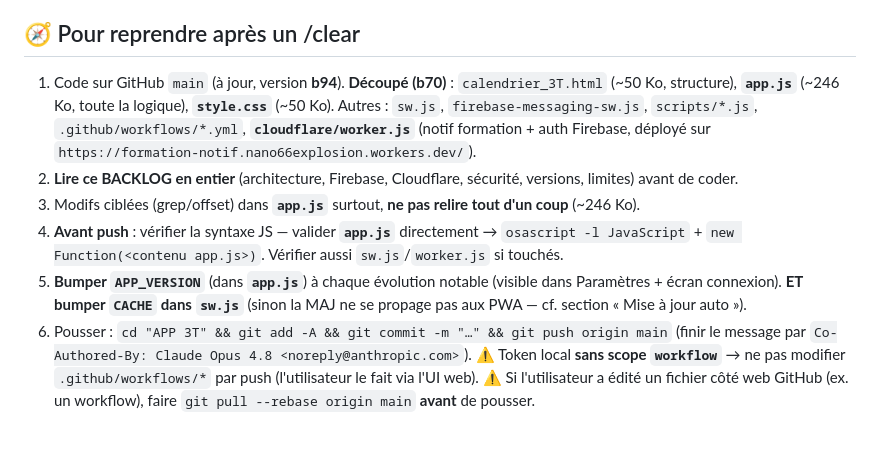
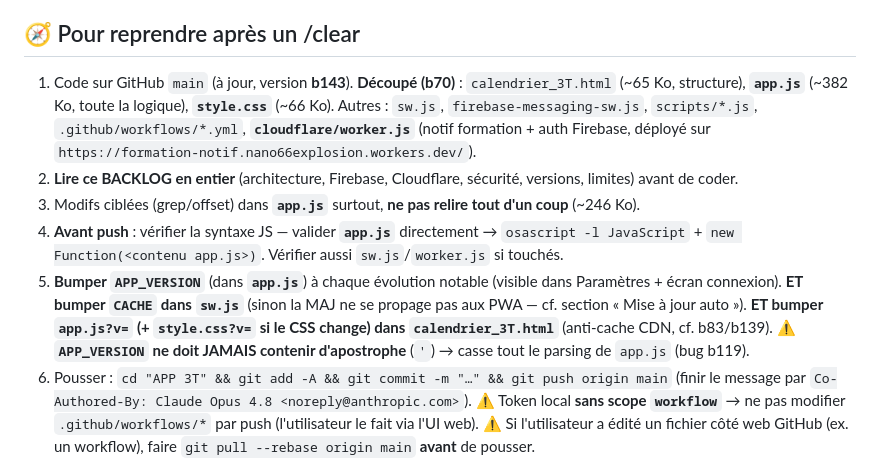
Before and after one commit to nano66explosion/APP3T, a Markdown page: BACKLOG.md, the part around one of its changes. GitHub-like rendering; blank space fills up the shorter version.

```diff
--- a/BACKLOG.md
+++ b/BACKLOG.md
@@ -689,8 +727,8 @@ Demande utilisateur — rendre l'app plus réactive + réparer les notifs. Trois
 
 ## 🧭 Pour reprendre après un /clear
 
-1. Code sur GitHub `main` (à jour, version **b94**). **Découpé (b70)** : `calendrier_3T.html` (~50 Ko, structure),
-   **`app.js`** (~246 Ko, toute la logique), **`style.css`** (~50 Ko). Autres : `sw.js`, `firebase-messaging-sw.js`,
+1. Code sur GitHub `main` (à jour, version **b143**). **Découpé (b70)** : `calendrier_3T.html` (~65 Ko, structure),
+   **`app.js`** (~382 Ko, toute la logique), **`style.css`** (~66 Ko). Autres : `sw.js`, `firebase-messaging-sw.js`,
    `scripts/*.js`, `.github/workflows/*.yml`, **`cloudflare/worker.js`** (notif formation + auth Firebase,
    déployé sur `https://formation-notif.nano66explosion.workers.dev/`).
 2. **Lire ce BACKLOG en entier** (architecture, Firebase, Cloudflare, sécurité, versions, limites) avant de coder.
@@ -699,6 +737,8 @@ Demande utilisateur — rendre l'app plus réactive + réparer les notifs. Trois
    `new Function(<contenu app.js>)`. Vérifier aussi `sw.js`/`worker.js` si touchés.
 5. **Bumper `APP_VERSION`** (dans **`app.js`**) à chaque évolution notable (visible dans Paramètres + écran connexion).
    **ET bumper `CACHE` dans `sw.js`** (sinon la MAJ ne se propage pas aux PWA — cf. section « Mise à jour auto »).
+   **ET bumper `app.js?v=` (+ `style.css?v=` si le CSS change) dans `calendrier_3T.html`** (anti-cache CDN, cf. b83/b139).
+   ⚠️ **`APP_VERSION` ne doit JAMAIS contenir d'apostrophe** (`'`) → casse tout le parsing de `app.js` (bug b119).
 6. Pousser : `cd "APP 3T" && git add -A && git commit -m "…" && git push origin main` (finir le message par
    `Co-Authored-By: Claude Opus 4.8 <noreply@anthropic.com>`). ⚠️ Token local **sans scope `workflow`** → ne pas
    modifier `.github/workflows/*` par push (l'utilisateur le fait via l'UI web). ⚠️ Si l'utilisateur a édité un fichier
```
Also changed, not shown: other parts of BACKLOG.md (+42 -4 lines).
